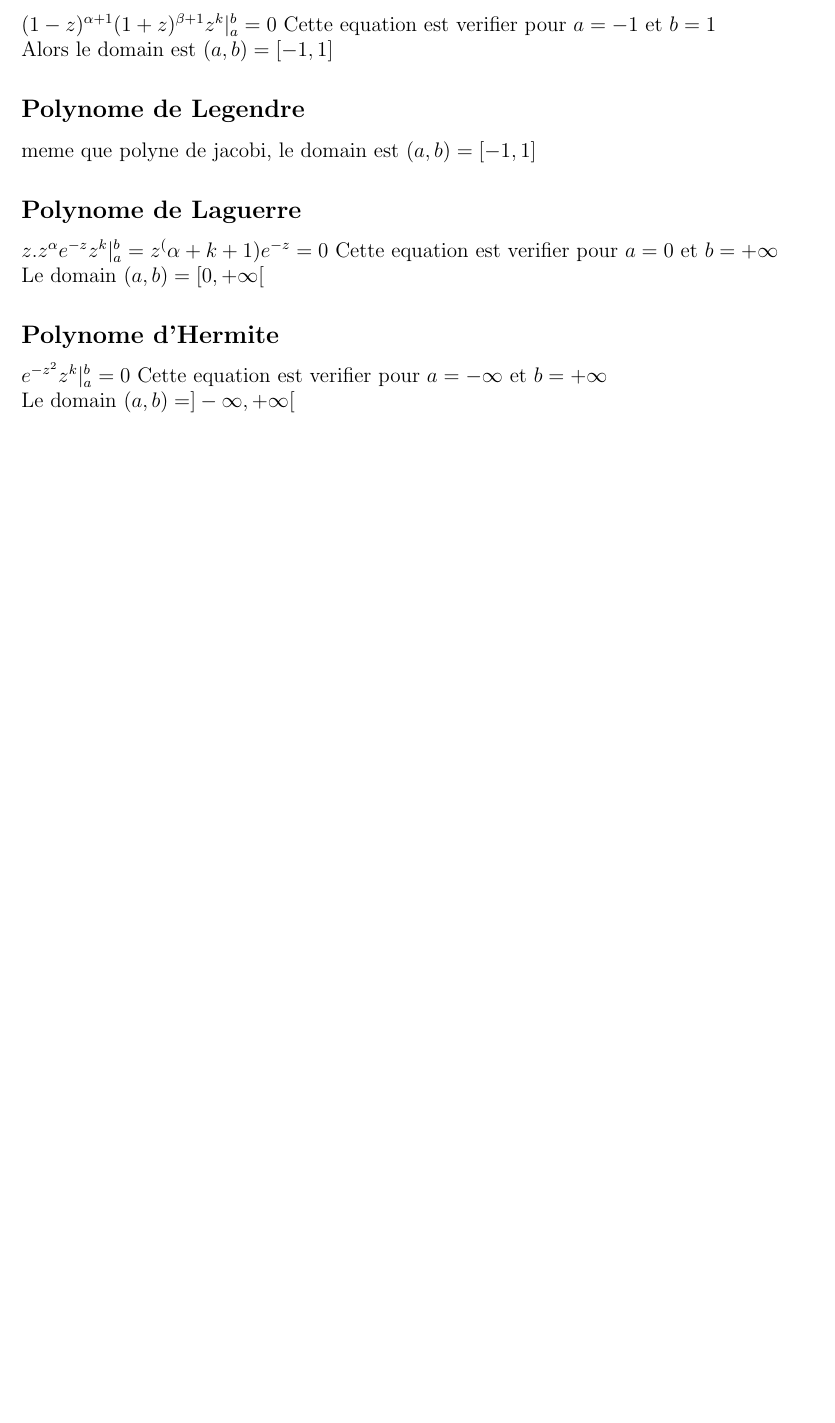
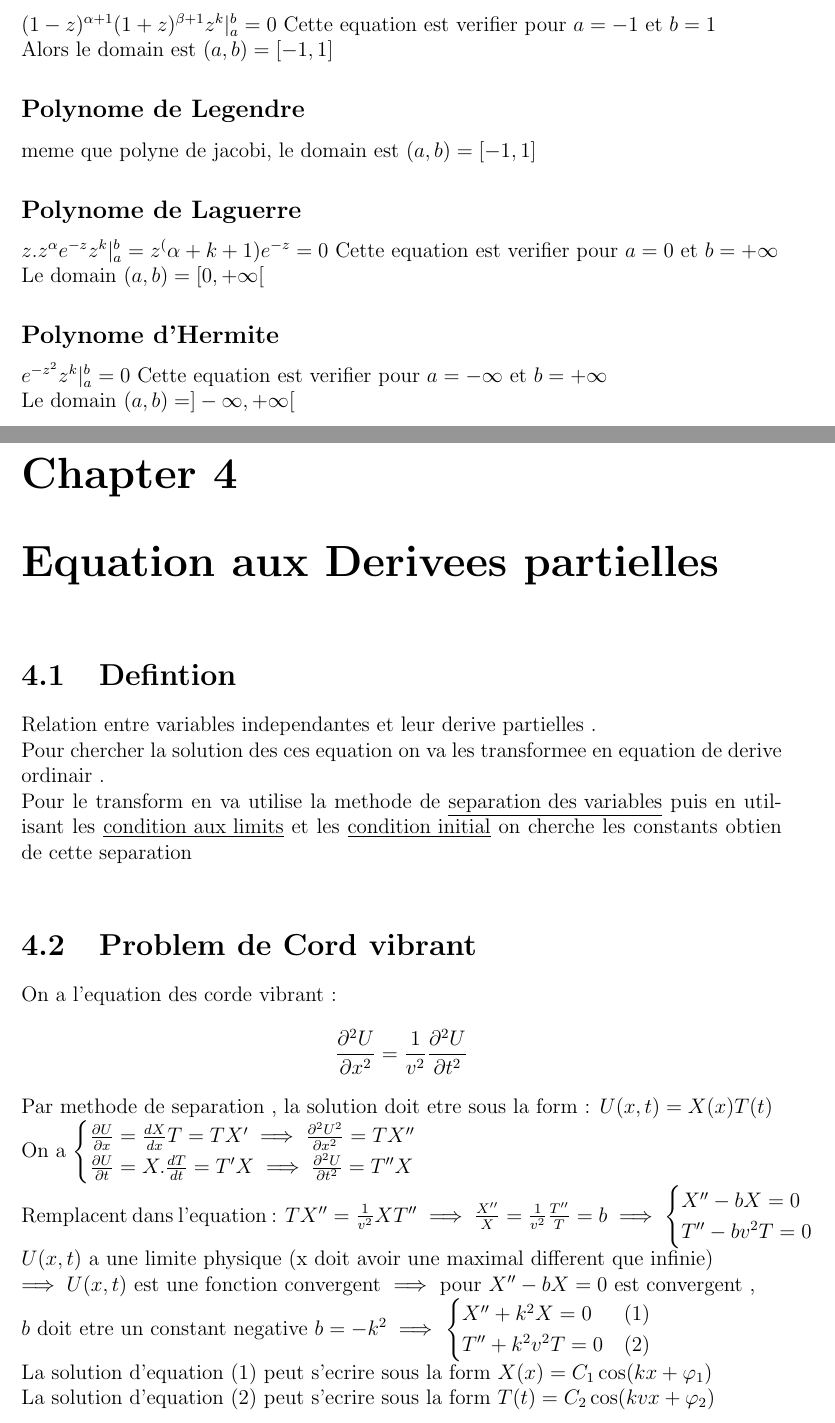
Before and after one commit to le-sawe/University-Notes, a LaTeX book (M2271/M2271.tex): part of page 18 of 18 before the commit and two parts of pages 18 and 19 of 20 after it, the two joined at a grey line, cut so that both start at the same text, the shorter picture padded with empty space. Compiled offline with pdfLaTeX.

Commit message:
m2271 editing

```diff
--- a/M2271/M2271.tex
+++ b/M2271/M2271.tex
@@ -529,3 +529,20 @@
             \subsection*{Polynome d'Hermite}
                 $e^{-z^2}z^k|_a^b =0$ Cette equation est verifier pour $a=-\infty $ et $ b=+\infty $ \\
                 Le domain $(a,b) = ]-\infty , +\infty[$
+    \chapter{Equation aux Derivees partielles}
+        \section{Defintion}
+            Relation entre variables independantes et leur derive partielles . \\
+            Pour chercher la solution des ces equation on va les transformee en equation de derive ordinair .\\
+            Pour le transform en va utilise la methode de \underline{separation des variables} puis en utilisant les \underline{condition aux limits} et les \underline{condition initial} on cherche les constants obtien de cette separation \\
+        \section{Problem de Cord vibrant}
+            On a l'equation des corde vibrant :
+            \[ \frac{\partial^2U}{\partial x^2} = \frac{1}{v^2}\frac{\partial^2U}{\partial t^2} \]
+            Par methode de separation , la solution doit etre sous la form : $ U(x,t) = X(x)T(t) $ \\
+            On a $ \begin{cases} \frac{\partial U}{\partial x} = \frac{dX}{dx}T =TX'\implies\frac{\partial^2U^2}{\partial x^2}=TX'' \\ \frac{\partial U}{\partial t} = X.\frac{dT}{dt} = T'X \implies \frac{\partial^2 U}{\partial t^2}=T''X\end{cases} $ \\
+            Remplacent dans l'equation : $ TX'' = \frac{1}{v^2}XT'' \implies \frac{X''}{X}=\frac{1}{v^2}\frac{T''}{T}= b \implies \begin{cases}  X''-bX=0 \\ T''-bv^2T=0\end{cases}$ \\
+            $ U(x,t) $ a une limite physique (x doit avoir une maximal different que infinie) \\
+            $ \implies U(x,t) $ est une fonction convergent $\implies $ pour $X'' -bX =0 $  est convergent ,\\
+            $b$ doit etre un constant negative $b = -k^2 \implies$ $\begin{cases}  X''+k^2X=0  & (1)\\ T''+k^2v^2T=0 & (2)\end{cases}$\\
+            La solution d'equation (1) peut s'ecrire sous la form $X(x) =C_1\cos(kx+\varphi_1)$\\
+            La solution d'equation (2) peut s'ecrire sous la form $T(t) =C_2\cos(kvx+\varphi_2)$ \\
+            Alors \[ U(x,t) = C_1\cos(kx+\varphi_1)C_2\cos(kvt+\varphi_2) \] \\
```
Also changed, not shown: M2271/M2271.pdf, M2271/M2271.tex (12 more changed lines), 1 other file.
